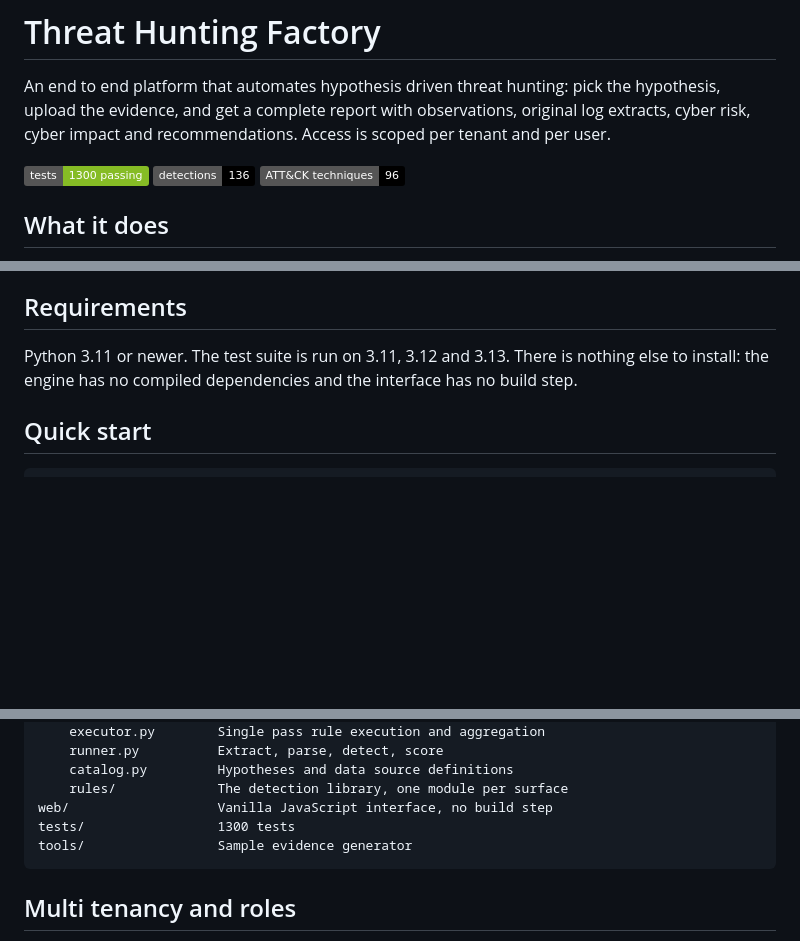
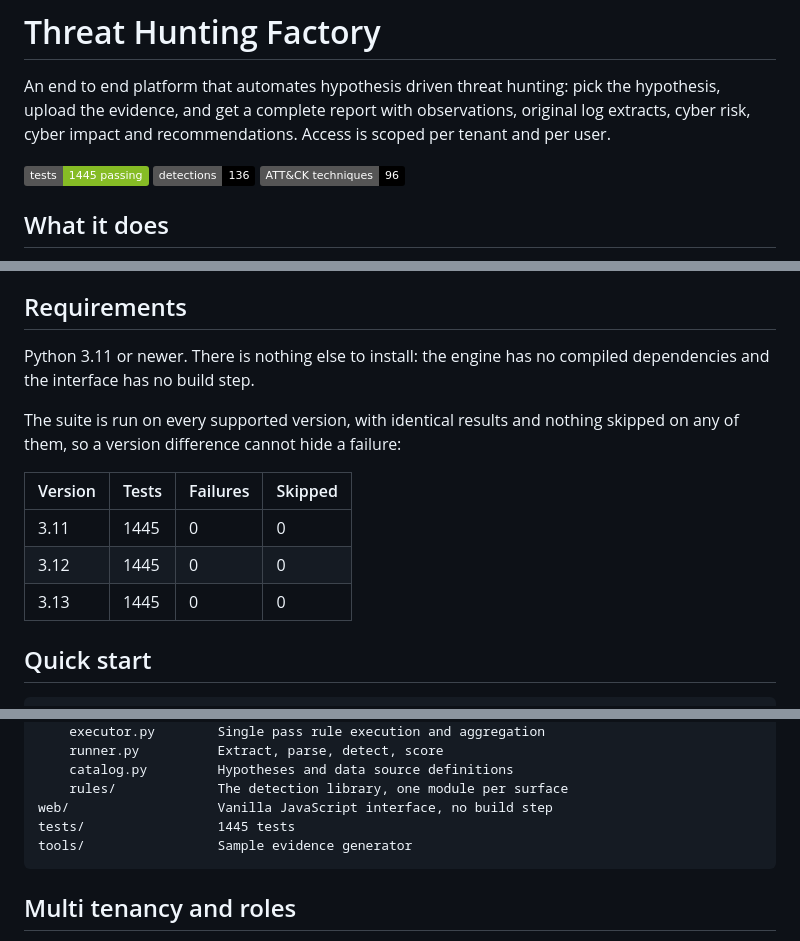
Before and after one commit to Azrara/Threat-hunting-factory, a Markdown page: README.md, 3 parts joined by grey strips. Rendered like a GitHub page; badges without logos; blank space fills up the shorter version.

Commit message:
Correct the stated test count and record the version matrix
The badge said 1300 while the suite is 1445, and the three version claim
added with the fresh clone fix was not backed by numbers in the file.

Confirmed each version separately, taking the count from the JUnit report
rather than the terminal summary, because on 3.13 the summary line does
not survive redirection and would have had to be guessed at:

  3.11  1445 tests, 0 failures, 0 skipped
  3.12  1445 tests, 0 failures, 0 skipped
  3.13  1445 tests, 0 failures, 0 skipped

The identical counts matter as much as the passes: nothing is skipped on
any version, so a version specific failure cannot hide behind a skip.

Documentation only.

Co-Authored-By: Claude Opus 5 <noreply@anthropic.com>
Claude-Session: https://claude.ai/code/session_01Ve3kiedx4qLQRGJ7BXmkRC

````diff
--- a/README.md
+++ b/README.md
@@ -4,7 +4,7 @@ An end to end platform that automates hypothesis driven threat hunting: pick the
 the evidence, and get a complete report with observations, original log extracts, cyber risk, cyber
 impact and recommendations. Access is scoped per tenant and per user.
 
-![status](https://img.shields.io/badge/tests-1300%20passing-86BC25) ![detections](https://img.shields.io/badge/detections-136-000000) ![techniques](https://img.shields.io/badge/ATT%26CK%20techniques-96-000000)
+![status](https://img.shields.io/badge/tests-1445%20passing-86BC25) ![detections](https://img.shields.io/badge/detections-136-000000) ![techniques](https://img.shields.io/badge/ATT%26CK%20techniques-96-000000)
 
 ## What it does
 
@@ -24,8 +24,17 @@ impact and recommendations. Access is scoped per tenant and per user.
 
 ## Requirements
 
-Python 3.11 or newer. The test suite is run on 3.11, 3.12 and 3.13. There is nothing else to install:
-the engine has no compiled dependencies and the interface has no build step.
+Python 3.11 or newer. There is nothing else to install: the engine has no compiled dependencies and
+the interface has no build step.
+
+The suite is run on every supported version, with identical results and nothing skipped on any of
+them, so a version difference cannot hide a failure:
+
+| Version | Tests | Failures | Skipped |
+|---------|-------|----------|---------|
+| 3.11 | 1445 | 0 | 0 |
+| 3.12 | 1445 | 0 | 0 |
+| 3.13 | 1445 | 0 | 0 |
 
 ## Quick start
 
@@ -191,7 +200,7 @@ app/
     catalog.py         Hypotheses and data source definitions
     rules/             The detection library, one module per surface
 web/                   Vanilla JavaScript interface, no build step
-tests/                 1300 tests
+tests/                 1445 tests
 tools/                 Sample evidence generator
 ```
 
````
